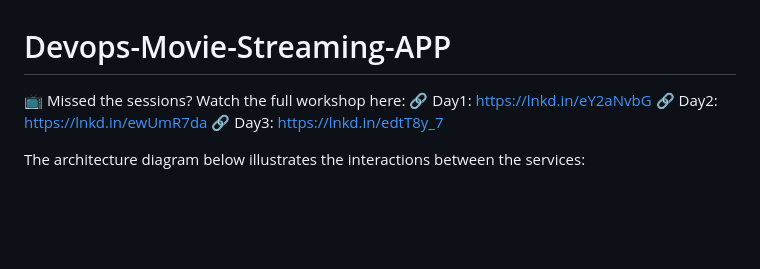
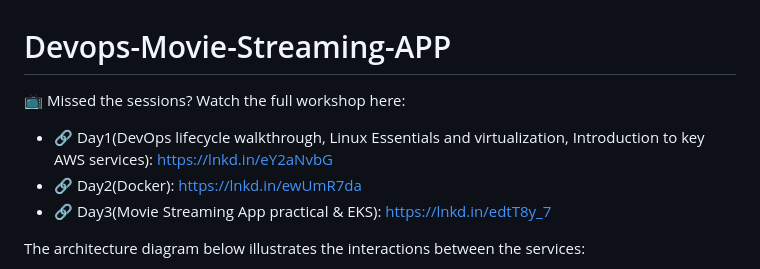
Before and after one commit to sudhanshuvlog/Movie-Streaming-App-DevOps, a Markdown page: README.md, the part around the change. Drawn GitHub-style; blank space fills up the shorter version.

```diff
--- a/README.md
+++ b/README.md
@@ -1,9 +1,9 @@
 # Devops-Movie-Streaming-APP
 
 📺 Missed the sessions? Watch the full workshop here:
- 🔗 Day1: https://lnkd.in/eY2aNvbG
-🔗 Day2: https://lnkd.in/ewUmR7da
-🔗 Day3: https://lnkd.in/edtT8y_7
+- 🔗 Day1(DevOps lifecycle walkthrough, Linux Essentials and virtualization, Introduction to key AWS services): https://lnkd.in/eY2aNvbG
+- 🔗 Day2(Docker): https://lnkd.in/ewUmR7da
+- 🔗 Day3(Movie Streaming App practical & EKS): https://lnkd.in/edtT8y_7
 
 The architecture diagram below illustrates the interactions between the services:
 
```
